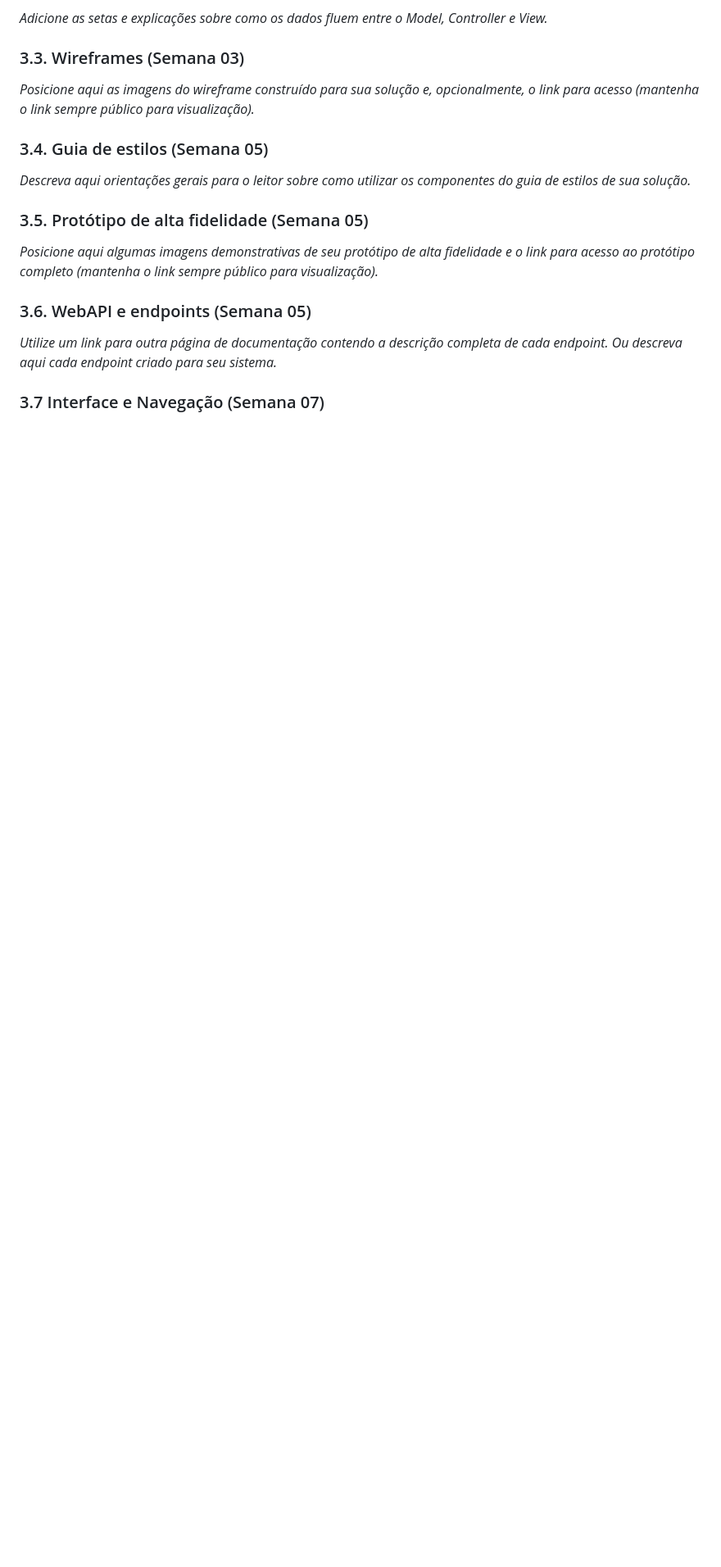
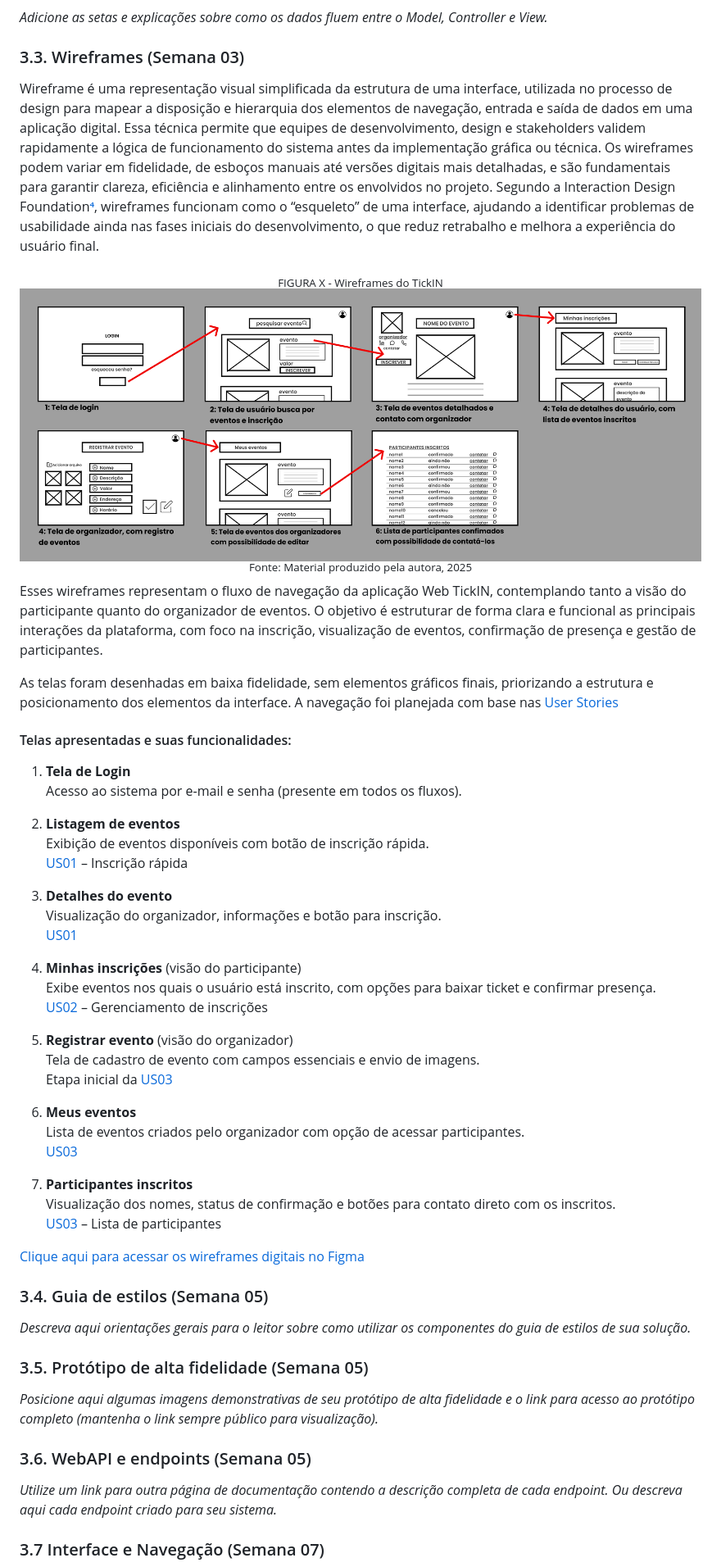
Before and after one commit to marianalreis/TickIN-PI, a Markdown page: PI-WAD.md, the part around the change printed below. Shown: that part at 82% size. GitHub-like rendering; pictures changed too: assets/Wireframes.png (added); blank space fills up the shorter version.

Commit message:
docs: adicionar e descrever wireframe (sec 3.3)

```diff
--- a/PI-WAD.md
+++ b/PI-WAD.md
@@ -127,7 +129,50 @@ Todas essas tabelas estão interligadas por meio de chaves primárias(PK) e estr
 
 ### 3.3. Wireframes (Semana 03)
 
-*Posicione aqui as imagens do wireframe construído para sua solução e, opcionalmente, o link para acesso (mantenha o link sempre público para visualização).*
+Wireframe é uma representação visual simplificada da estrutura de uma interface, utilizada no processo de design para mapear a disposição e hierarquia dos elementos de navegação, entrada e saída de dados em uma aplicação digital. Essa técnica permite que equipes de desenvolvimento, design e stakeholders validem rapidamente a lógica de funcionamento do sistema antes da implementação gráfica ou técnica. Os wireframes podem variar em fidelidade, de esboços manuais até versões digitais mais detalhadas, e são fundamentais para garantir clareza, eficiência e alinhamento entre os envolvidos no projeto. Segundo a Interaction Design Foundation[⁴](#5-referências), wireframes funcionam como o “esqueleto” de uma interface, ajudando a identificar problemas de usabilidade ainda nas fases iniciais do desenvolvimento, o que reduz retrabalho e melhora a experiência do usuário final.
+
+<div align="center">
+  <sub>FIGURA X - Wireframes do TickIN</sub><br>
+  <img src="assets/Wireframes.png" width="100%" alt="Wireframes do TickIN"><br>
+  <sup>Fonte: Material produzido pela autora, 2025</sup>
+</div>
+
+Esses wireframes representam o fluxo de navegação da aplicação Web TickIN, contemplando tanto a visão do participante quanto do organizador de eventos. O objetivo é estruturar de forma clara e funcional as principais interações da plataforma, com foco na inscrição, visualização de eventos, confirmação de presença e gestão de participantes.
+
+As telas foram desenhadas em baixa fidelidade, sem elementos gráficos finais, priorizando a estrutura e posicionamento dos elementos da interface. A navegação foi planejada com base nas [User Stories](#22-user-stories-semana-01)
+
+#### Telas apresentadas e suas funcionalidades:
+
+1. **Tela de Login**
+   Acesso ao sistema por e-mail e senha (presente em todos os fluxos).
+
+2. **Listagem de eventos**
+   Exibição de eventos disponíveis com botão de inscrição rápida.
+   [US01](#us01--inscrição-rápida) – Inscrição rápida
+
+3. **Detalhes do evento**
+   Visualização do organizador, informações e botão para inscrição.
+   [US01](#us01--inscrição-rápida)
+
+4. **Minhas inscrições** (visão do participante)
+   Exibe eventos nos quais o usuário está inscrito, com opções para baixar ticket e confirmar presença.
+   [US02](#US02)  – Gerenciamento de inscrições
+
+5. **Registrar evento** (visão do organizador)
+   Tela de cadastro de evento com campos essenciais e envio de imagens.
+   Etapa inicial da [US03](#us03--visualizar-lista-de-inscritos)
+
+6. **Meus eventos**
+   Lista de eventos criados pelo organizador com opção de acessar participantes.
+   [US03](#us03--visualizar-lista-de-inscritos)
+
+7. **Participantes inscritos**
+   Visualização dos nomes, status de confirmação e botões para contato direto com os inscritos.
+   [US03](#us03--visualizar-lista-de-inscritos) – Lista de participantes
+
+
+[ Clique aqui para acessar os wireframes digitais no Figma](https://www.figma.com/design/QKcpPYIEc1QaPUepKMleID/Wireframe--tickIN?node-id=0-1&t=CWrtH7aFNK75SHtu-1)
+
 
 ### 3.4. Guia de estilos (Semana 05)
 
```
Also changed, not shown: other parts of PI-WAD.md (+6 -2 lines), 2 other files.
